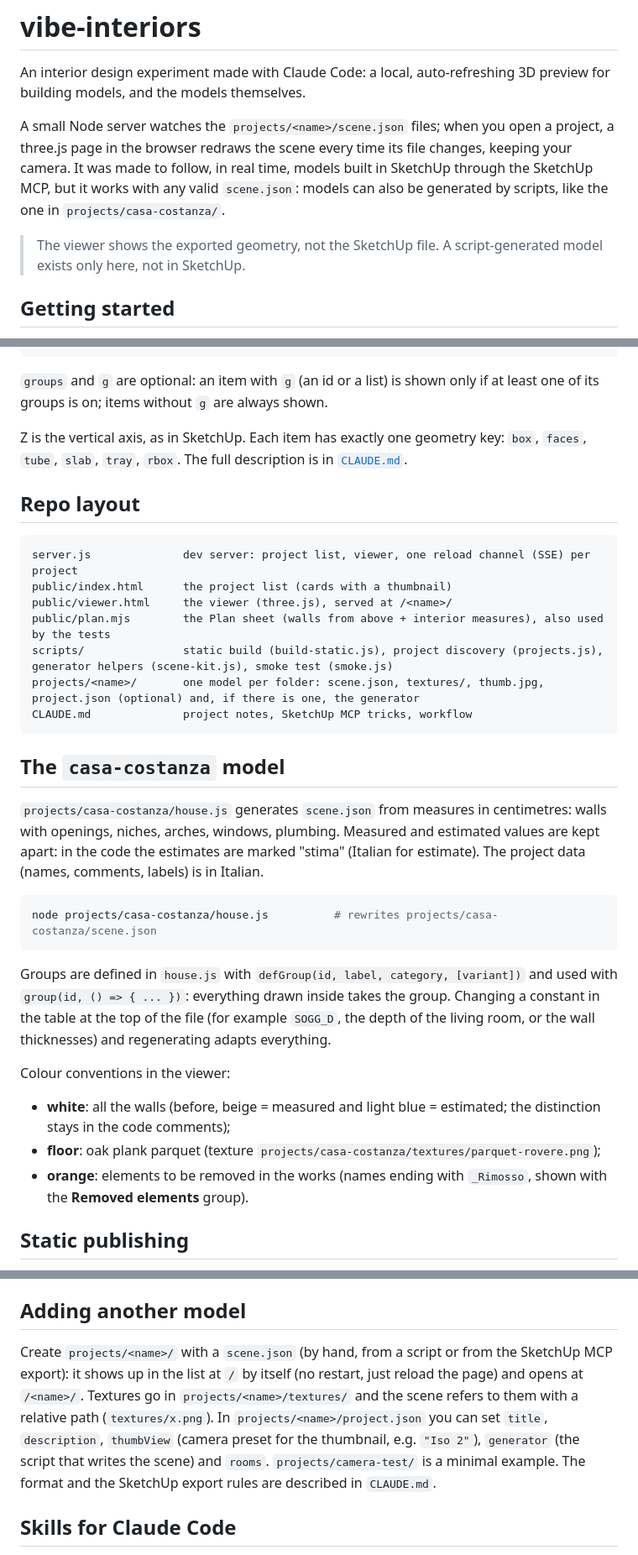
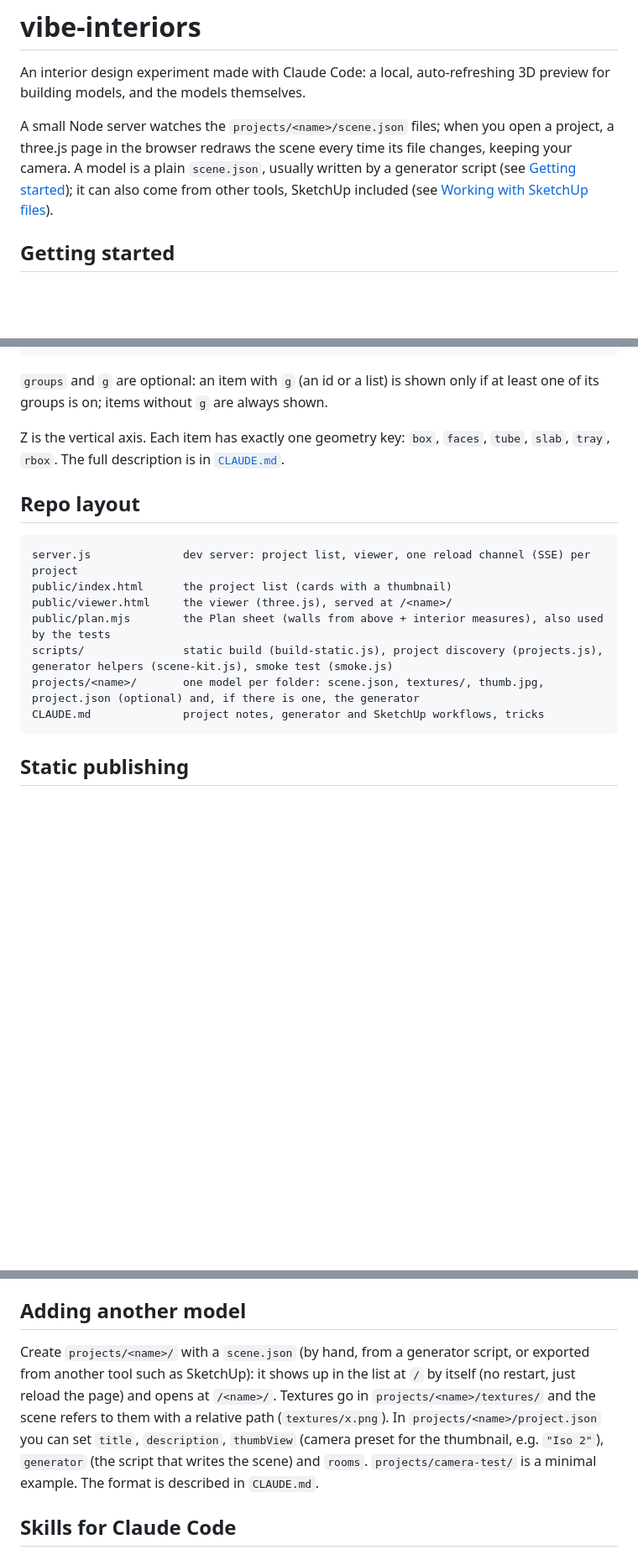
Before and after one commit to ripa1993/vibe-interiors, a Markdown page: README.md, 3 parts joined by grey strips. Shown at 84% size. GitHub-like rendering; blank space fills up the shorter version.

Commit message:
README: SketchUp is no longer the core (short section at the bottom with the connector link), drop the casa-costanza section
Co-Authored-By: Claude Sonnet 5.5 <noreply@anthropic.com>
Claude-Session: https://claude.ai/code/session_01RN1j5mcJHhtvyRm16n8jBP

````diff
--- a/README.md
+++ b/README.md
@@ -2,9 +2,7 @@
 
 An interior design experiment made with Claude Code: a local, auto-refreshing 3D preview for building models, and the models themselves.
 
-A small Node server watches the `projects/<name>/scene.json` files; when you open a project, a three.js page in the browser redraws the scene every time its file changes, keeping your camera. It was made to follow, in real time, models built in SketchUp through the SketchUp MCP, but it works with any valid `scene.json`: models can also be generated by scripts, like the one in `projects/casa-costanza/`.
-
-> The viewer shows the exported geometry, not the SketchUp file. A script-generated model exists only here, not in SketchUp.
+A small Node server watches the `projects/<name>/scene.json` files; when you open a project, a three.js page in the browser redraws the scene every time its file changes, keeping your camera. A model is a plain `scene.json`, usually written by a generator script (see [Getting started](#getting-started)); it can also come from other tools, SketchUp included (see [Working with SketchUp files](#working-with-sketchup-skp-files)).
 
 ## Getting started
 
@@ -82,7 +80,7 @@ open http://localhost:4173
 
 `groups` and `g` are optional: an item with `g` (an id or a list) is shown only if at least one of its groups is on; items without `g` are always shown.
 
-Z is the vertical axis, as in SketchUp. Each item has exactly one geometry key: `box`, `faces`, `tube`, `slab`, `tray`, `rbox`. The full description is in [`CLAUDE.md`](CLAUDE.md).
+Z is the vertical axis. Each item has exactly one geometry key: `box`, `faces`, `tube`, `slab`, `tray`, `rbox`. The full description is in [`CLAUDE.md`](CLAUDE.md).
 
 ## Repo layout
 
@@ -93,23 +91,8 @@ public/viewer.html     the viewer (three.js), served at /<name>/
 public/plan.mjs        the Plan sheet (walls from above + interior measures), also used by the tests
 scripts/               static build (build-static.js), project discovery (projects.js), generator helpers (scene-kit.js), smoke test (smoke.js)
 projects/<name>/       one model per folder: scene.json, textures/, thumb.jpg, project.json (optional) and, if there is one, the generator
-CLAUDE.md              project notes, SketchUp MCP tricks, workflow
+CLAUDE.md              project notes, generator and SketchUp workflows, tricks
 ```
-
-## The `casa-costanza` model
-
-`projects/casa-costanza/house.js` generates `scene.json` from measures in centimetres: walls with openings, niches, arches, windows, plumbing. Measured and estimated values are kept apart: in the code the estimates are marked "stima" (Italian for estimate). The project data (names, comments, labels) is in Italian.
-
-```bash
-node projects/casa-costanza/house.js          # rewrites projects/casa-costanza/scene.json
-```
-
-Groups are defined in `house.js` with `defGroup(id, label, category, [variant])` and used with `group(id, () => { ... })`: everything drawn inside takes the group. Changing a constant in the table at the top of the file (for example `SOGG_D`, the depth of the living room, or the wall thicknesses) and regenerating adapts everything.
-
-Colour conventions in the viewer:
-- **white**: all the walls (before, beige = measured and light blue = estimated; the distinction stays in the code comments);
-- **floor**: oak plank parquet (texture `projects/casa-costanza/textures/parquet-rovere.png`);
-- **orange**: elements to be removed in the works (names ending with `_Rimosso`, shown with the **Removed elements** group).
 
 ## Static publishing
 
@@ -123,7 +106,7 @@ The **Plan** button (desktop only) opens a vector sheet with only the walls seen
 
 ## Adding another model
 
-Create `projects/<name>/` with a `scene.json` (by hand, from a script or from the SketchUp MCP export): it shows up in the list at `/` by itself (no restart, just reload the page) and opens at `/<name>/`. Textures go in `projects/<name>/textures/` and the scene refers to them with a relative path (`textures/x.png`). In `projects/<name>/project.json` you can set `title`, `description`, `thumbView` (camera preset for the thumbnail, e.g. `"Iso 2"`), `generator` (the script that writes the scene) and `rooms`. `projects/camera-test/` is a minimal example. The format and the SketchUp export rules are described in `CLAUDE.md`.
+Create `projects/<name>/` with a `scene.json` (by hand, from a generator script, or exported from another tool such as SketchUp): it shows up in the list at `/` by itself (no restart, just reload the page) and opens at `/<name>/`. Textures go in `projects/<name>/textures/` and the scene refers to them with a relative path (`textures/x.png`). In `projects/<name>/project.json` you can set `title`, `description`, `thumbView` (camera preset for the thumbnail, e.g. `"Iso 2"`), `generator` (the script that writes the scene) and `rooms`. `projects/camera-test/` is a minimal example. The format is described in `CLAUDE.md`.
 
 ## Skills for Claude Code
 
````
Also changed, not shown: other parts of README.md (+11 -0 lines).
